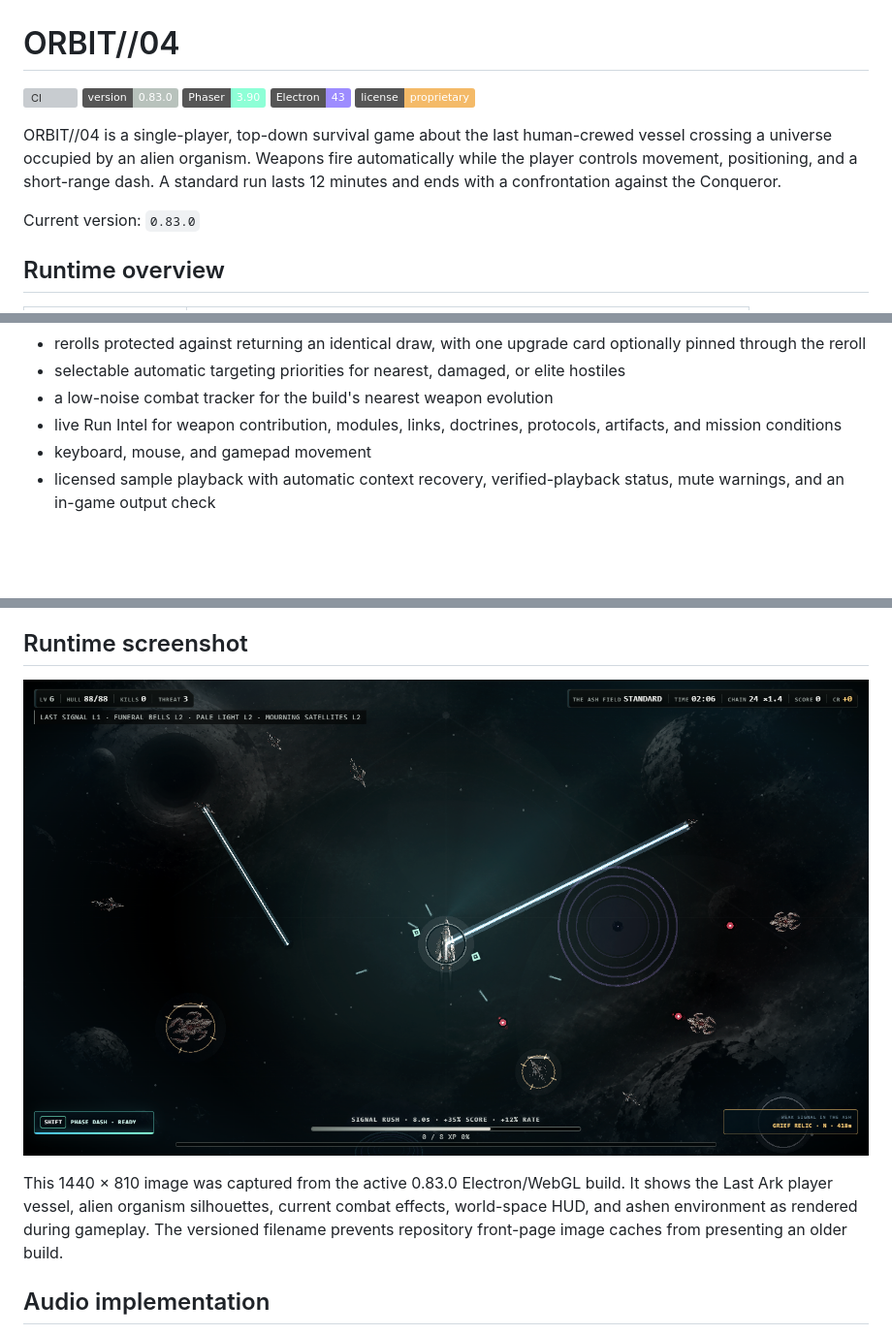
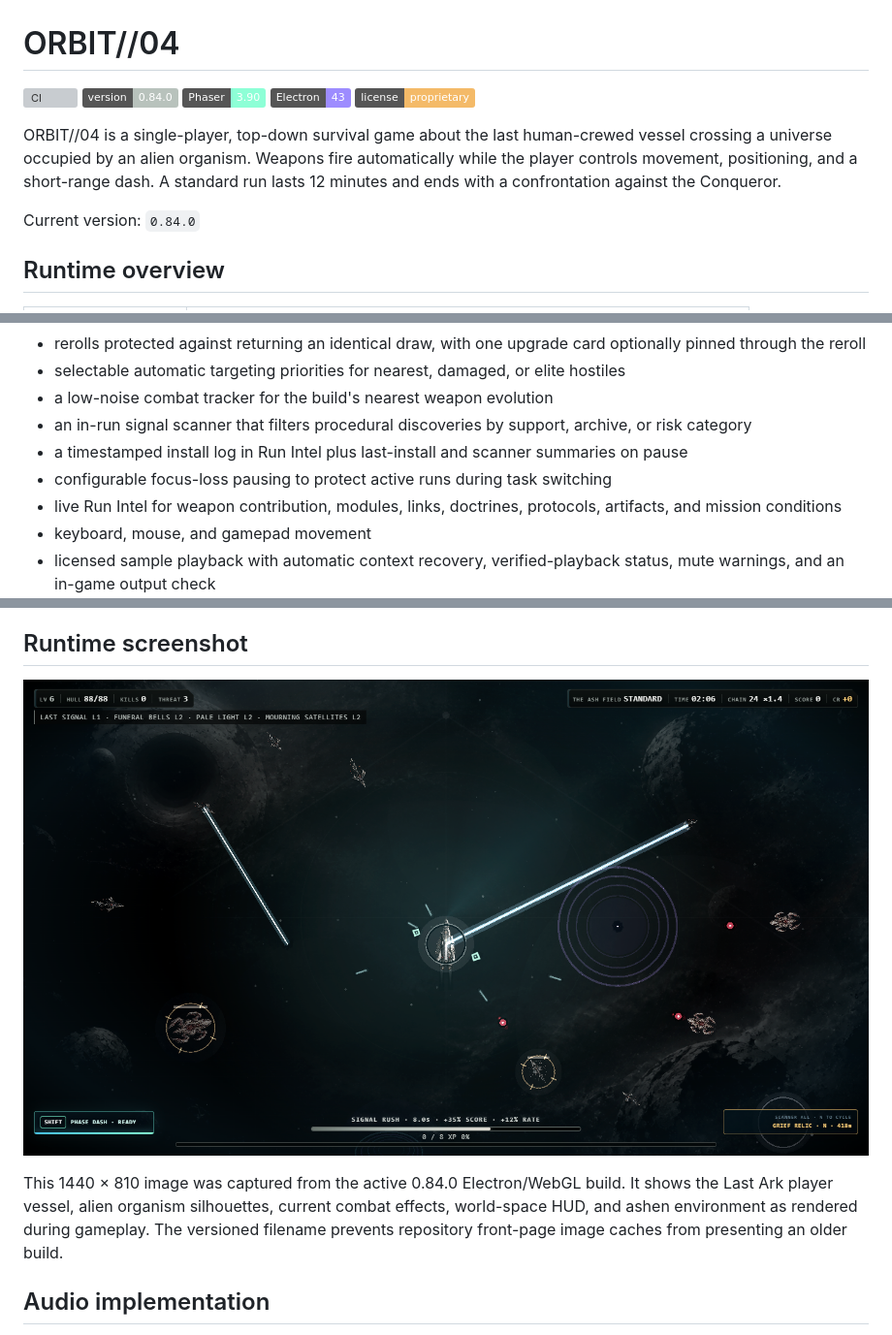
Before and after one commit to waldmare/Orbit-04, a Markdown page: README.md, 3 parts joined by grey strips. Shown at 97% size. Rendered like a GitHub page; pictures changed too: docs/runtime-screenshot-v0.83.0.png (deleted), docs/runtime-screenshot-v0.84.0.png (added); badges without logos; blank space fills up the shorter version; grey boxes are pictures that could not be loaded.

Commit message:
feat: add signal scanner and run safety controls

```diff
--- a/README.md
+++ b/README.md
@@ -1,14 +1,14 @@
 # ORBIT//04
 
 [![CI](https://github.com/waldmare/Orbit-04/actions/workflows/ci.yml/badge.svg)](https://github.com/waldmare/Orbit-04/actions/workflows/ci.yml)
-![Version](https://img.shields.io/badge/version-0.83.0-b8c2bc)
+![Version](https://img.shields.io/badge/version-0.84.0-b8c2bc)
 ![Phaser](https://img.shields.io/badge/Phaser-3.90-8dffd6)
 ![Electron](https://img.shields.io/badge/Electron-43-9d8cff)
 ![License](https://img.shields.io/badge/license-proprietary-f4ba68)
 
 ORBIT//04 is a single-player, top-down survival game about the last human-crewed vessel crossing a universe occupied by an alien organism. Weapons fire automatically while the player controls movement, positioning, and a short-range dash. A standard run lasts 12 minutes and ends with a confrontation against the Conqueror.
 
-Current version: `0.83.0`
+Current version: `0.84.0`
 
 ## Runtime overview
 
@@ -44,6 +44,9 @@ The supported runtime is the top-down Phaser implementation loaded by `index.htm
 - rerolls protected against returning an identical draw, with one upgrade card optionally pinned through the reroll
 - selectable automatic targeting priorities for nearest, damaged, or elite hostiles
 - a low-noise combat tracker for the build's nearest weapon evolution
+- an in-run signal scanner that filters procedural discoveries by support, archive, or risk category
+- a timestamped install log in Run Intel plus last-install and scanner summaries on pause
+- configurable focus-loss pausing to protect active runs during task switching
 - live Run Intel for weapon contribution, modules, links, doctrines, protocols, artifacts, and mission conditions
 - keyboard, mouse, and gamepad movement
 - licensed sample playback with automatic context recovery, verified-playback status, mute warnings, and an in-game output check
@@ -73,9 +76,9 @@ The renderer includes:
 
 ## Runtime screenshot
 
-![ORBIT//04 version 0.83.0 Last Ark runtime capture](docs/runtime-screenshot-v0.83.0.png)
+![ORBIT//04 version 0.84.0 Last Ark runtime capture](docs/runtime-screenshot-v0.84.0.png)
 
-This 1440 × 810 image was captured from the active 0.83.0 Electron/WebGL build. It shows the Last Ark player vessel, alien organism silhouettes, current combat effects, world-space HUD, and ashen environment as rendered during gameplay. The versioned filename prevents repository front-page image caches from presenting an older build.
+This 1440 × 810 image was captured from the active 0.84.0 Electron/WebGL build. It shows the Last Ark player vessel, alien organism silhouettes, current combat effects, world-space HUD, and ashen environment as rendered during gameplay. The versioned filename prevents repository front-page image caches from presenting an older build.
 
 ## Audio implementation
 
```
Also changed, not shown: other parts of README.md (+4 -2 lines), CHANGELOG.md (+9 -0 lines), 8 other files.
